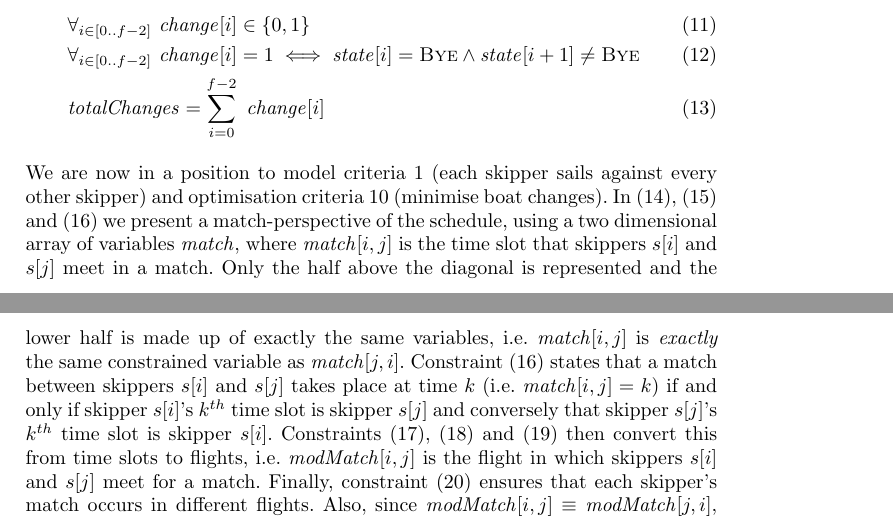
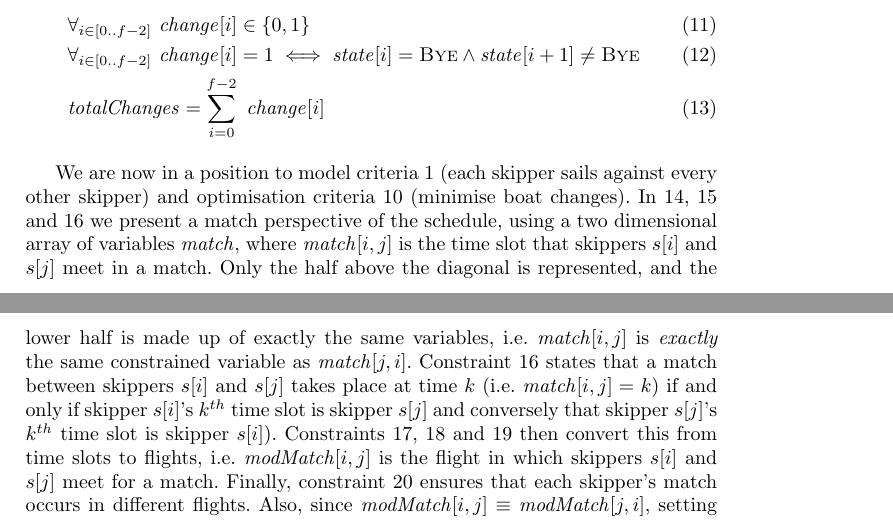
Before and after one commit to ciaranm/cp2015-boats-paper, a LaTeX paper (paper.tex): two parts of pages 4 and 5 of 9, joined at a grey line, cut so that both start at the same text. Compiled offline with pdfLaTeX.

Commit message:
Formatting

```diff
--- a/paper.tex
+++ b/paper.tex
@@ -217,9 +217,23 @@ in pink and $\END$ in red.}
 \label{skipper5}
 \end{figure}
 
-\noindent
-We are now in a position to model criteria 1 (each skipper sails against every other skipper) and optimisation criteria 10 (minimise boat changes).  In (\ref{eq13}), (\ref{eq14})  and (\ref{eq15}) we present a
-match-perspective of the schedule, using a two dimensional array of variables $\match$, where $\match[{i,j}]$ is the time slot that skippers $s[{i}]$ and $s[{j}]$ meet in a match. Only the half above the diagonal is represented and the lower half is made up of exactly the same variables, i.e. $\match[{i,j}]$ is \emph{exactly} the same constrained variable as $\match[{j,i}]$.  Constraint (\ref{eq15}) states that  a match between skippers $s[{i}]$ and $s[{j}]$ takes place at time $k$ (i.e. $\match[{i,j}] = k$) if and only if  skipper $s[{i}]$'s $k^{th}$ time slot is skipper $s[{j}]$ and conversely that skipper $s[{j}]$'s $k^{th}$ time slot is skipper $s[{i}]$.  Constraints (\ref{eq16}), (\ref{eq17})  and (\ref{eq18}) then convert this from time slots to flights, i.e. $\modMatch[{i,j}]$ is the flight in which skippers $s[{i}]$ and $s[{j}]$ meet for a match. Finally, constraint (\ref{eq19}) ensures that each skipper's match occurs in different flights. Also, since $\modMatch[{i,j}] \equiv \modMatch[{j,i}]$, setting rows to be all different also ensures that columns are all different.
+We are now in a position to model criteria 1 (each skipper sails against every
+other skipper) and optimisation criteria 10 (minimise boat changes).  In
+\ref{eq13}, \ref{eq14} and \ref{eq15} we present a match perspective of the
+schedule, using a two dimensional array of variables $\match$, where
+$\match[{i,j}]$ is the time slot that skippers $s[{i}]$ and $s[{j}]$ meet in a
+match. Only the half above the diagonal is represented, and the lower half is
+made up of exactly the same variables, i.e. $\match[{i,j}]$ is \emph{exactly}
+the same constrained variable as $\match[{j,i}]$. Constraint \ref{eq15} states
+that  a match between skippers $s[{i}]$ and $s[{j}]$ takes place at time $k$
+(i.e. $\match[{i,j}] = k$) if and only if  skipper $s[{i}]$'s $k^{th}$ time
+slot is skipper $s[{j}]$ and conversely that skipper $s[{j}]$'s $k^{th}$ time
+slot is skipper $s[{i}]$).  Constraints \ref{eq16}, \ref{eq17} and \ref{eq18}
+then convert this from time slots to flights, i.e.  $\modMatch[{i,j}]$ is the
+flight in which skippers $s[{i}]$ and $s[{j}]$ meet for a match. Finally,
+constraint \ref{eq19} ensures that each skipper's match occurs in different
+flights. Also, since $\modMatch[{i,j}] \equiv \modMatch[{j,i}]$, setting rows
+to be all different also ensures that columns are all different.
 
 %
 % the match array
```
